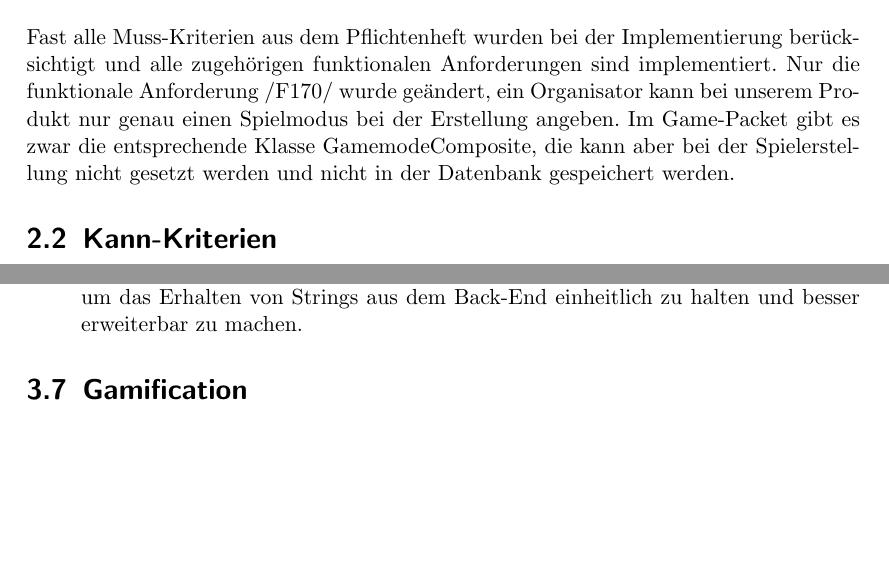
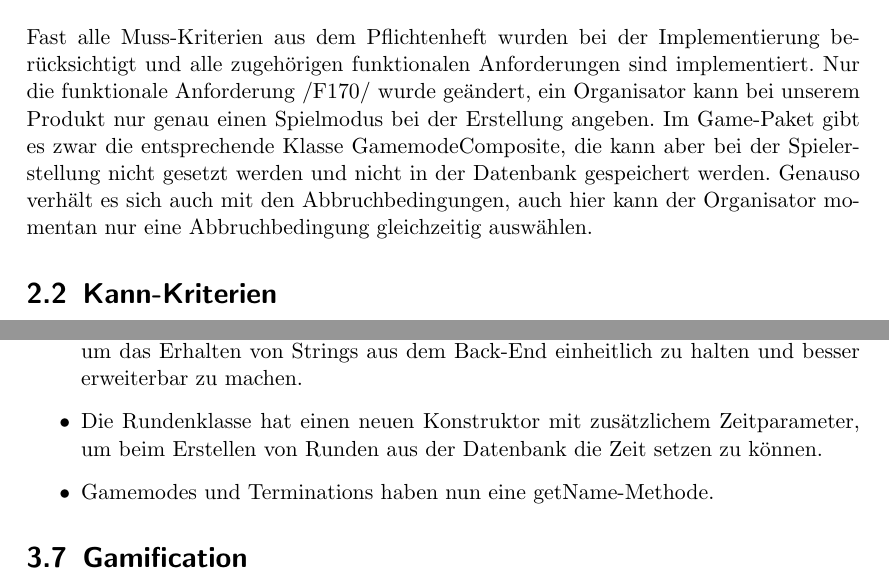
Before and after one commit to bendixsonnenberg/CS-Select-Allg, a LaTeX document (implementierung/implementierung.tex): two parts of pages 4 and 9 of 14, joined at a grey line, cut so that both start at the same text, the shorter picture padded with empty space. Compiled offline with pdfLaTeX.

Commit message:
Add new game changes, change criteria

```diff
--- a/implementierung/implementierung.tex
+++ b/implementierung/implementierung.tex
@@ -45,7 +45,7 @@ Insgesamt haben wir so (bisher) 365 Commits getätigt und es sind 10 Pakete, 118
 \chapter{Implementierte Kriterien}
 
 \section{Muss-Kriterien}
-Fast alle Muss-Kriterien aus dem Pflichtenheft wurden bei der Implementierung berücksichtigt und alle zugehörigen funktionalen Anforderungen sind implementiert. Nur die funktionale Anforderung /F170/ wurde geändert, ein Organisator kann bei unserem Produkt nur genau einen Spielmodus bei der Erstellung angeben. Im Game-Packet gibt es zwar die entsprechende Klasse GamemodeComposite, die kann aber bei der Spielerstellung nicht gesetzt werden und nicht in der Datenbank gespeichert werden.
+Fast alle Muss-Kriterien aus dem Pflichtenheft wurden bei der Implementierung berücksichtigt und alle zugehörigen funktionalen Anforderungen sind implementiert. Nur die funktionale Anforderung /F170/ wurde geändert, ein Organisator kann bei unserem Produkt nur genau einen Spielmodus bei der Erstellung angeben. Im Game-Paket gibt es zwar die entsprechende Klasse GamemodeComposite, die kann aber bei der Spielerstellung nicht gesetzt werden und nicht in der Datenbank gespeichert werden. Genauso verhält es sich auch mit den Abbruchbedingungen, auch hier kann der Organisator momentan nur eine Abbruchbedingung gleichzeitig auswählen.
 
 
 \section{Kann-Kriterien}
@@ -152,6 +152,9 @@ Das letzte Kann-Kriterium, weitere Spielmodi, wurde dagegen aus Zeitgründen und
 	\item Die delete-Methoden von TerminationComposite und GamemodeComposite wurden nicht benutzt und dementsprechend entfernt.
 	\item Die Klasse Game hat nun eine checkDuplicateFeatureProvision-Methode, um sicherzustellen, dass in einem Spiel nicht die gleiche Merkmalskombination mehrfach angezeigt wird.
 	\item Name und Beschreibung eines Features sind jetzt als Maps gespeichert und es gibt nur noch je einen Getter, der als Parameter einen Language Code erwartet, um das Erhalten von Strings aus dem Back-End einheitlich zu halten und besser erweiterbar zu machen.
+	\item Die Rundenklasse hat einen neuen Konstruktor mit zusätzlichem Zeitparameter, um beim Erstellen von Runden aus der Datenbank die Zeit setzen zu können.
+	\item Gamemodes und Terminations haben nun eine getName-Methode.
+
 \end{itemize}
 
 \section{Gamification}
```
Also changed, not shown: implementierung/implementierung.tex (10 more changed lines).
